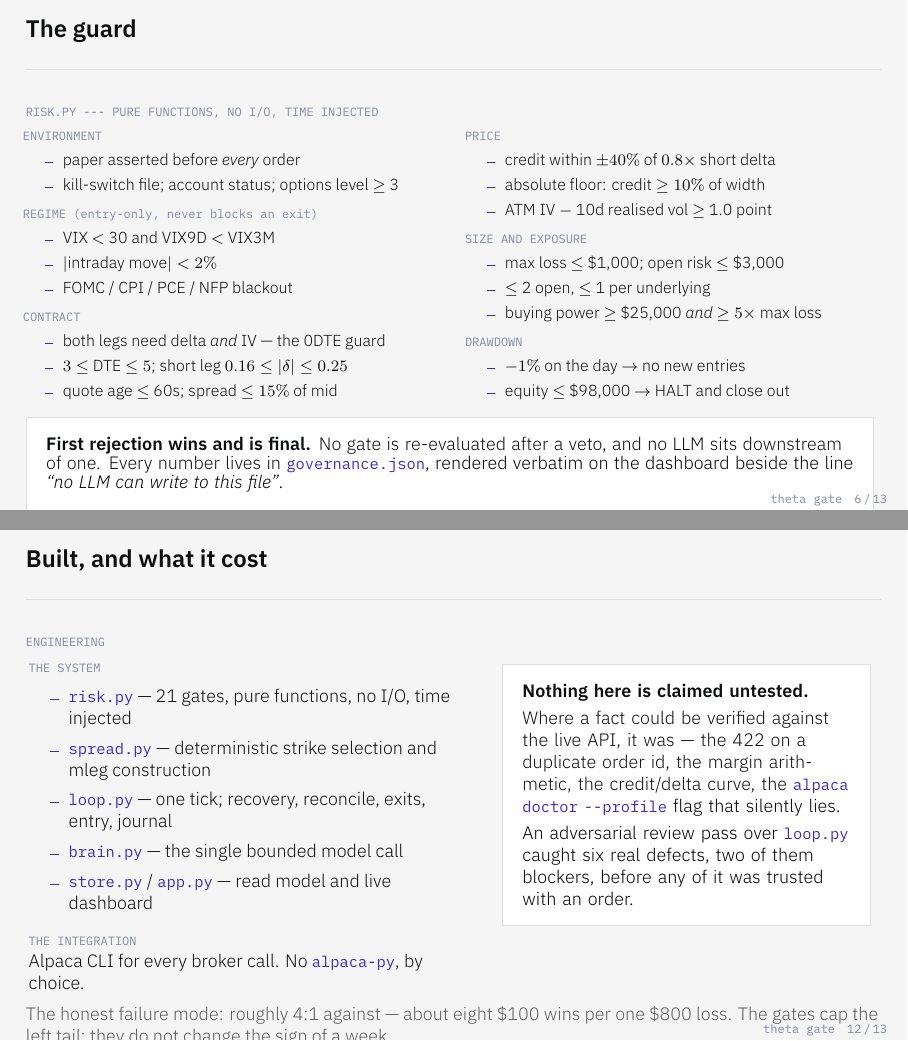
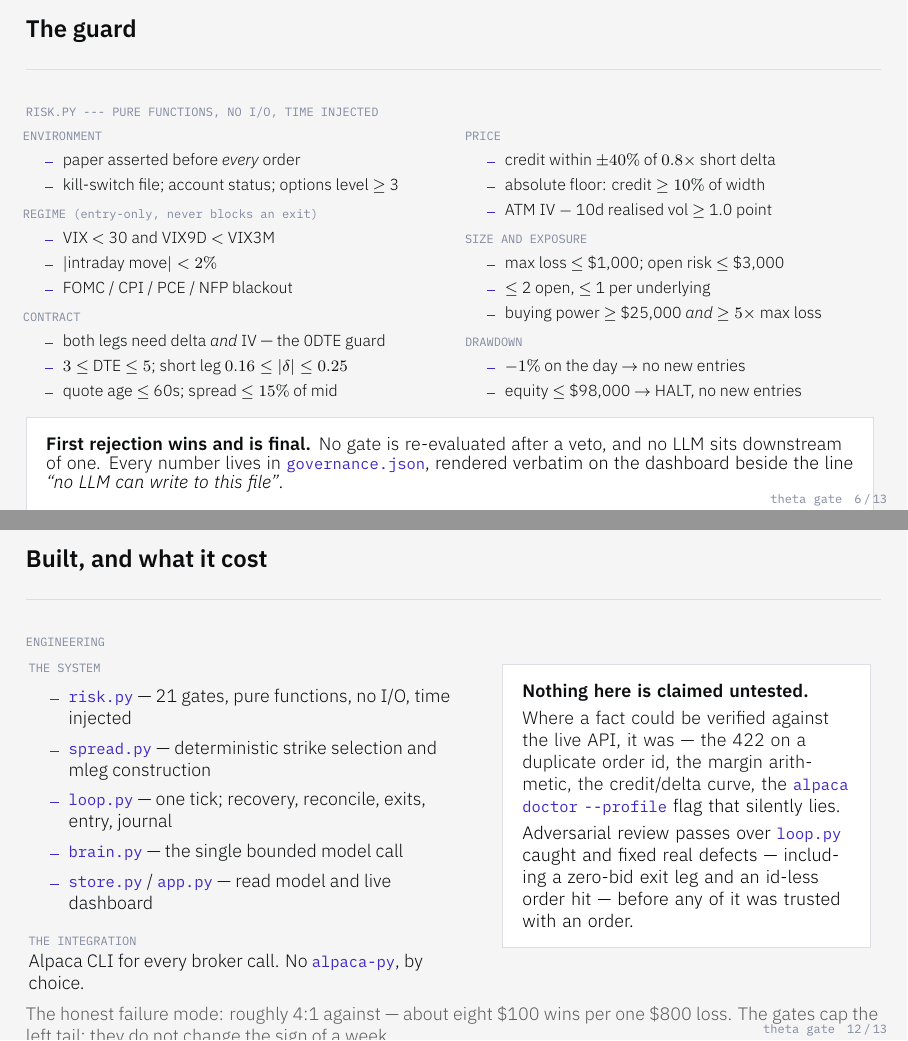
Before and after one commit to Kalwaleed/theta-gate, LaTeX slides (deck/theta-gate.tex): pages 6 and 12 of 13, joined at a grey line. Compiled offline with XeLaTeX; a missing font is replaced by an installed copy or a similar font.

Commit message:
deck: correct the halt claim and the contract count, soften an unsourced one
Second correction pass. The repo is the source of truth:

- "equity <= $98,000 -> HALT and close out" was wrong.
  gate_cumulative_drawdown sits in risk.py's _GATES, the entry list. It
  vetoes new entries and nothing else -- no code path closes a position
  on it. docs/STATUS.md and the handoff both say so. Now reads
  "HALT, no new entries". This was the worst of the three: it claimed a
  safety mechanism the code does not have, on the slide whose whole
  argument is that the guard is real.

- "Two contracts, fixed, all week" was wrong. X1 landed 31 Aug, so the
  SPY entry that morning filled at qty 1 and only the 1 Sep QQQ entry
  filled at 2. Now "since 31 August".

- "caught six real defects, two of them blockers" cites a count no
  document in the repo carries. Softened to what the commits actually
  support, with two named examples.

Left alone: the "roughly 4:1 against -- eight $100 wins per one $800
loss" line at the foot of the same frame. Eight wins per loss is 8:1,
not 4:1, but the deck copies docs/PLAN.md:149 verbatim and the source
carries the inconsistency. Fix it there first, after the deadline.

Results placeholders are untouched and still wait for Thursday's flat
book. PDF rebuilt, 13 pages. The 8 overfull vbox warnings are
pre-existing and unchanged by this diff -- verified against a scratch
build of HEAD.

Co-Authored-By: Claude Opus 5 (1M context) <noreply@anthropic.com>

```diff
--- a/deck/theta-gate.tex
+++ b/deck/theta-gate.tex
@@ -288,7 +288,7 @@
       \textcolor{soft}{\ttfamily\scriptsize DRAWDOWN}
       \begin{itemize}\itemsep1pt
         \item $-1\%$ on the day $\rightarrow$ no new entries
-        \item equity $\leq$ \$98{,}000 $\rightarrow$ HALT and close out
+        \item equity $\leq$ \$98{,}000 $\rightarrow$ HALT, no new entries
       \end{itemize}
     \end{column}
   \end{columns}
@@ -501,8 +501,9 @@
         \kbd{alpaca doctor --profile} flag that silently lies.
 
         \vspace{0.29em}
-        An adversarial review pass over \kbd{loop.py} caught six real defects, two of them
-        blockers, before any of it was trusted with an order.}
+        Adversarial review passes over \kbd{loop.py} caught and fixed real defects ---
+        including a zero-bid exit leg and an id-less order hit --- before any of it was
+        trusted with an order.}
     \end{column}
   \end{columns}
 
```
Also changed, not shown: deck/theta-gate.pdf, deck/theta-gate.tex (2 more changed lines).
